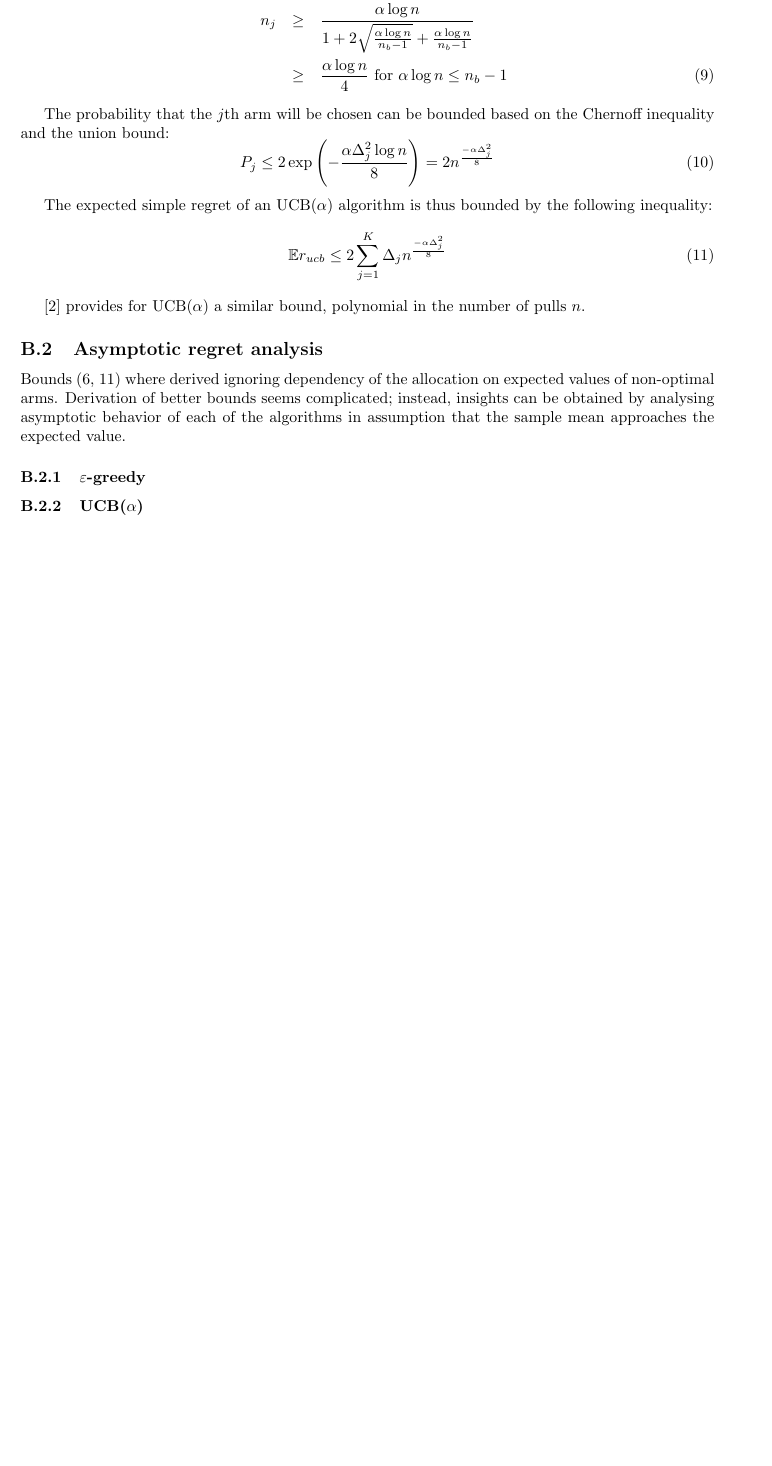
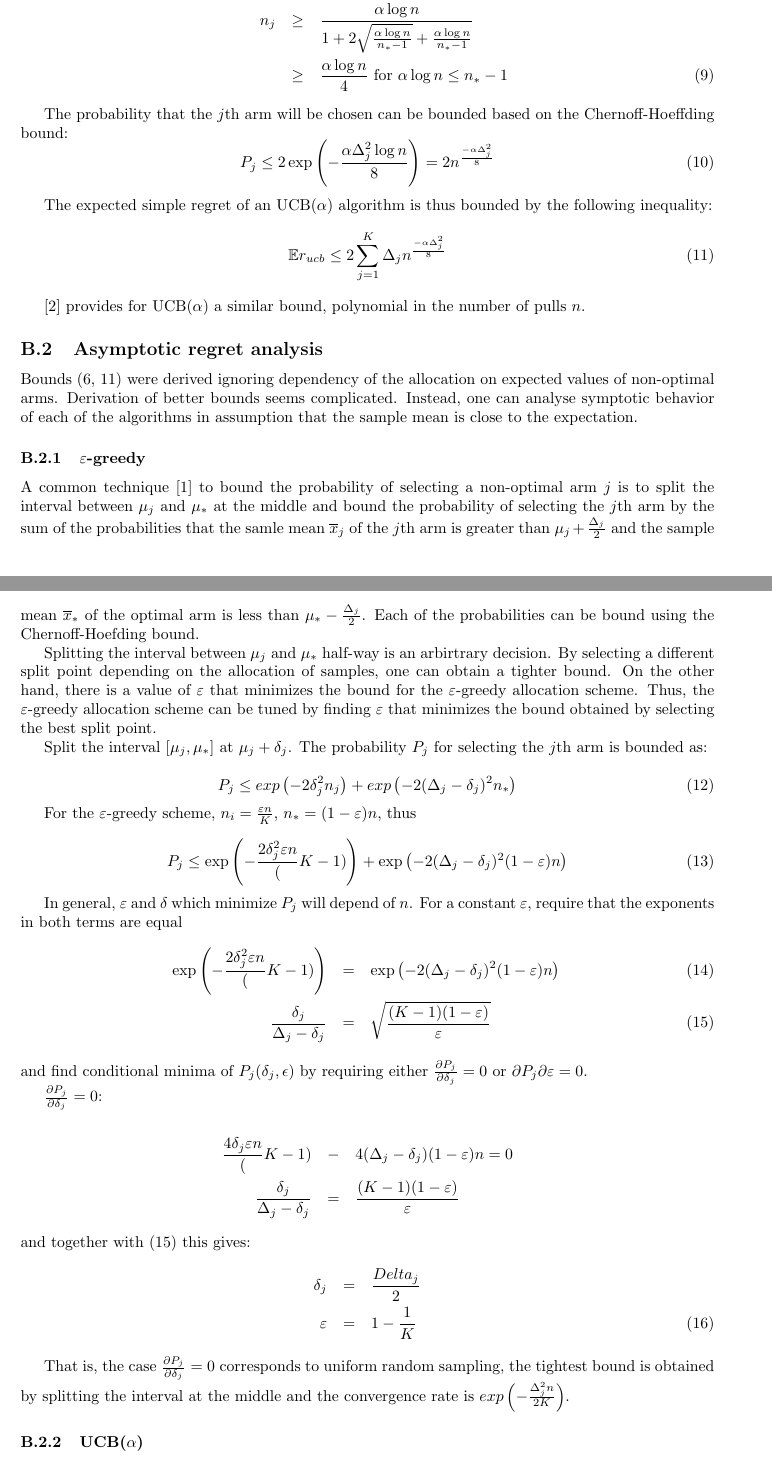
Before and after one commit to dtolpin/uct, a LaTeX paper (paper/rmcts/paper.tex): part of page 5 of 5 before the commit and two parts of pages 5 and 6 of 6 after it, the two joined at a grey line, cut so that both start at the same text, the shorter picture padded with empty space. Compiled offline with pdfLaTeX.

Commit message:
in progress

```diff
--- a/paper/rmcts/paper.tex
+++ b/paper/rmcts/paper.tex
@@ -296,10 +296,10 @@ bound on the probability of selecting a non-optimal arm:
 n_j &\ge& \frac {\alpha \log n} {1+2 \sqrt {\frac {\alpha \log n}
-    {n_b-1}} + \frac {\alpha \log n} {n_b-1}}\nonumber\\
-    &\ge& \frac {\alpha \log n} {4} \mbox{ for } \alpha \log n \le n_b-1
+    {n_*-1}} + \frac {\alpha \log n} {n_*-1}}\nonumber\\
+    &\ge& \frac {\alpha \log n} {4} \mbox{ for } \alpha \log n \le n_*-1
 \end{eqnarray}
 
 The probability that the $j$th arm will be chosen can be bounded based
-on the Chernoff inequality and the union bound:
+on the Chernoff-Hoeffding bound:
 \begin{equation}
 P_j \le 2 \exp\left(-\frac {\alpha \Delta_j^2 \log n} 8 \right) = 2n^{\frac {-\alpha \Delta_j^2} 8}
 \end{equation}
@@ -316,14 +316,83 @@ polynomial in the number of pulls $n$.
 
 \subsection{Asymptotic regret analysis}
 
-Bounds (\ref{eq:deriv-epsilon-greedy-b}, \ref{eq:deriv-ucb-alpha-b}) where
+Bounds (\ref{eq:deriv-epsilon-greedy-b}, \ref{eq:deriv-ucb-alpha-b}) were
 derived ignoring dependency of the allocation on expected values
-of non-optimal arms. Derivation of better bounds seems complicated; instead, insights
-can be obtained by analysing  asymptotic behavior of each of the
-algorithms in assumption that the sample mean approaches the expected
-value.
+of non-optimal arms. Derivation of better bounds seems
+complicated. Instead, one can analyse symptotic behavior of each of the
+algorithms in assumption that the sample mean is close to the expectation.
 
 \subsubsection{$\varepsilon$-greedy}
+
+A common technique \cite{Auer.ucb} to bound the probability of
+selecting a non-optimal arm $j$ is to split the interval between
+$\mu_j$ and $\mu_*$ at the middle and bound the probability of
+selecting the $j$th arm by the sum of the probabilities that the samle
+mean $\overline x_j$ of the $j$th arm is greater than $\mu_j+\frac
+{\Delta_j} 2$ and the sample mean $\overline x_*$ of the optimal arm is
+less than $\mu_*- \frac {\Delta_j} 2$. Each of the probabilities can
+be bound using the Chernoff-Hoefding bound.
+
+Splitting the interval between $\mu_j$ and $\mu_*$ half-way is an
+arbirtrary decision. By selecting a different split point
+depending on the allocation of samples, one can obtain a tighter
+bound. On the other hand, there is a value of $\varepsilon$ that
+minimizes the bound for the $\varepsilon$-greedy allocation scheme.
+Thus, the  $\varepsilon$-greedy allocation scheme can be tuned by
+finding $\varepsilon$ that minimizes the bound obtained by
+selecting the best split point.
+
+Split the interval $[\mu_j, \mu_*]$ at $\mu_j+\delta_j$. The
+probability $P_j$ for selecting the $j$th arm is bounded as:
+
+\begin{equation}
+P_j\le exp\left(-2\delta_j^2n_j\right)+exp\left(-2(\Delta_j-\delta_j)^2n_*\right)
+\end{equation}
+
+For the $\varepsilon$-greedy scheme, $n_i=\frac {\varepsilon n} K$,
+$n_*=(1-\varepsilon)n$, thus
+
+\begin{equation}
+P_j \le \exp\left(-\frac {2\delta_j^2\varepsilon n} (K-1)\right) +\exp\left(-2(\Delta_j-\delta_j)^2(1-\varepsilon)n\right)
+\end{equation}
+
+In general, $\varepsilon$ and $\delta$ which minimize $P_j$ will
+depend of $n$. For a constant $\varepsilon$, require that the
+exponents in both terms are equal
+\begin{eqnarray}
+\exp\left(-\frac {2\delta_j^2\varepsilon n} (K-1)\right)
+   &=& \exp\left(-2(\Delta_j-\delta_j)^2(1-\varepsilon)n\right)\\
+\frac {\delta_j} {\Delta_j - \delta_j}
+   &=& \sqrt { \frac {(K-1)(1-\varepsilon)} \varepsilon }
+\label{eq:deriv-exps-equal}
+\end{eqnarray}
+and find conditional minima of $P_j(\delta_j, \epsilon)$ by requiring
+either $\frac {\partial P_j} {\partial \delta_j}=0$ or ${\partial P_j}
+{\partial \varepsilon}=0$.
+
+$\frac {\partial P_j} {\partial \delta_j}=0$:
+
+\begin{eqnarray*}
+\frac {4\delta_j\varepsilon n} (K-1)
+  &-& 4(\Delta_j-\delta_j)(1-\varepsilon)n=0\\
+\frac {\delta_j} {\Delta_j-\delta_j}&=&{ \frac {(K-1)(1-\varepsilon)} \varepsilon }
+\end{eqnarray*}
+and together with (\ref{eq:deriv-exps-equal}) this gives:
+\begin{eqnarray}
+\delta_j&=&\frac {Delta_j} 2\nonumber\\
+\varepsilon&=&1-\frac 1 K
+\label{eq:deriv-uniform-sampling}
+\end{eqnarray}
+
+That is, the case $\frac {\partial P_j} {\partial \delta_j}=0$
+corresponds to uniform random sampling, the tightest bound is obtained
+by splitting the interval at the middle and the convergence rate
+is $exp\left(-\frac {\Delta_j^2n} {2K}\right)$.
+
+
+
+
+
 
 \subsubsection{UCB($\alpha$)}
 
```
Also changed, not shown: paper/rmcts/paper.tex (8 more changed lines).
